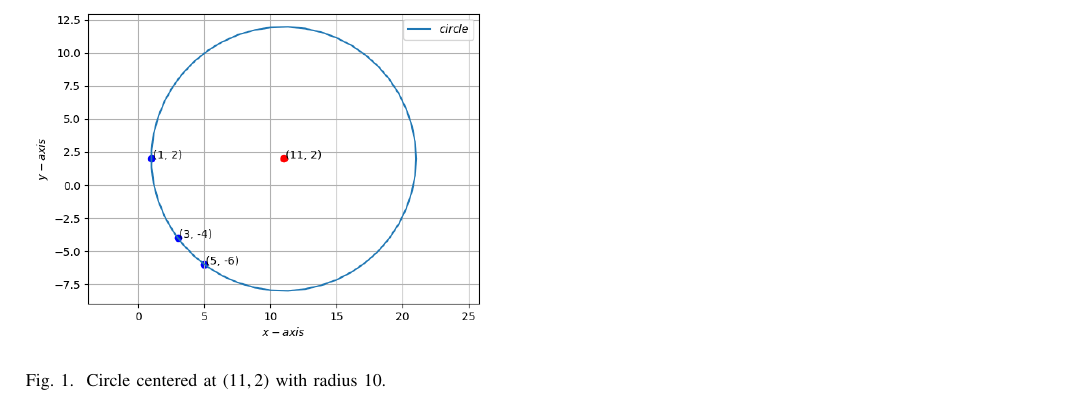
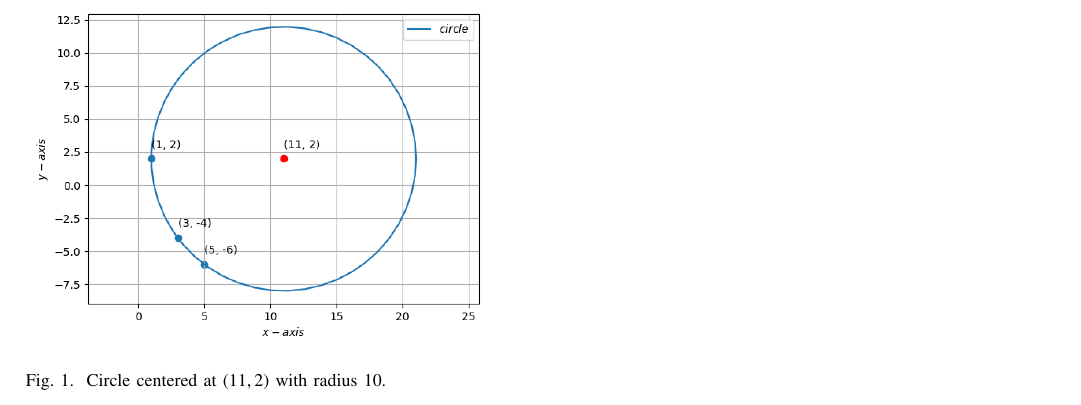
Before and after one commit to anjanavasudevan/grad_schoolwork, a LaTeX problem sheet (EE5609/Assignment5/Latex/Assignment5.tex): part of page 2 of 2, cut so that both start at the same text. The pictures show the PDF file EE5609/Assignment5/Latex/Assignment5.pdf that the author committed with the source.

Commit message:
Modified as instructed

```diff
--- a/EE5609/Assignment5/Latex/Assignment5.tex
+++ b/EE5609/Assignment5/Latex/Assignment5.tex
@@ -104,7 +104,7 @@ The equation of the circle that passes through the points $\vec{x_1}, \vec{x_2},
 The plot of the circle is given below:
 \begin{figure}[t]
 \centering
-    \includegraphics[width=\columnwidth]{figure.png}
+    \includegraphics[width=\columnwidth]{Figure_1.png}
     \caption{Circle centered at $(11, 2)$ with radius $10$.}
     \label{fig:1}
 \end{figure}
```
Also changed, not shown: EE5609/Assignment5/Latex/Assignment5.bbl (deleted), EE5609/Assignment5/Latex/Assignment5.pdf, EE5609/Assignment5/Latex/Figure_1.png (added), EE5609/Assignment5/Latex/figure.png (deleted), 5 other files.
